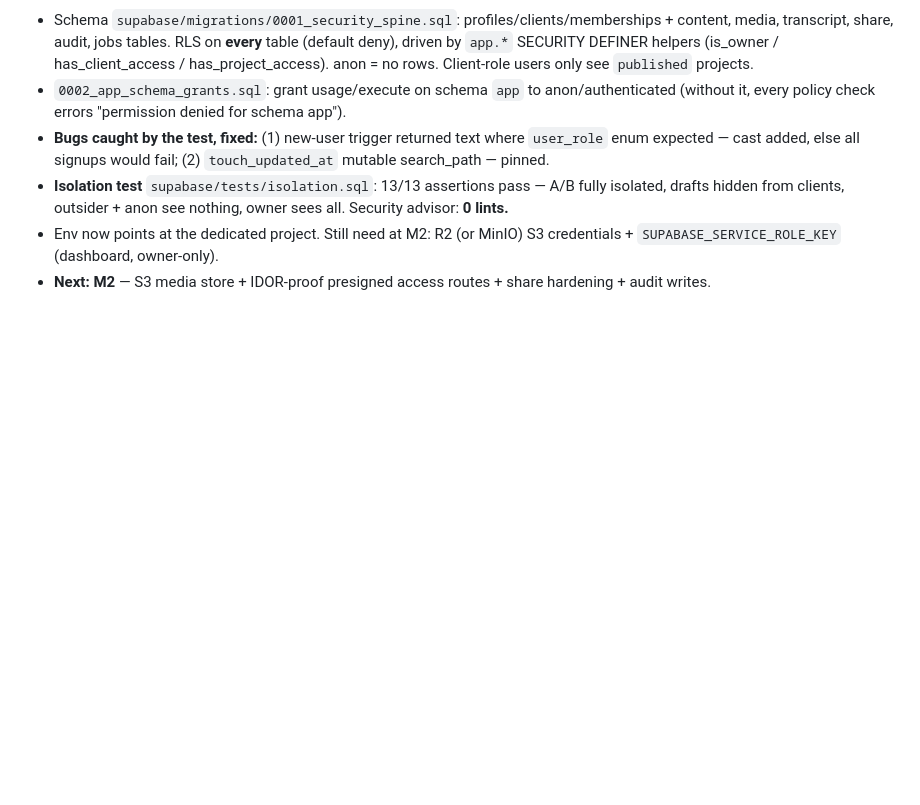
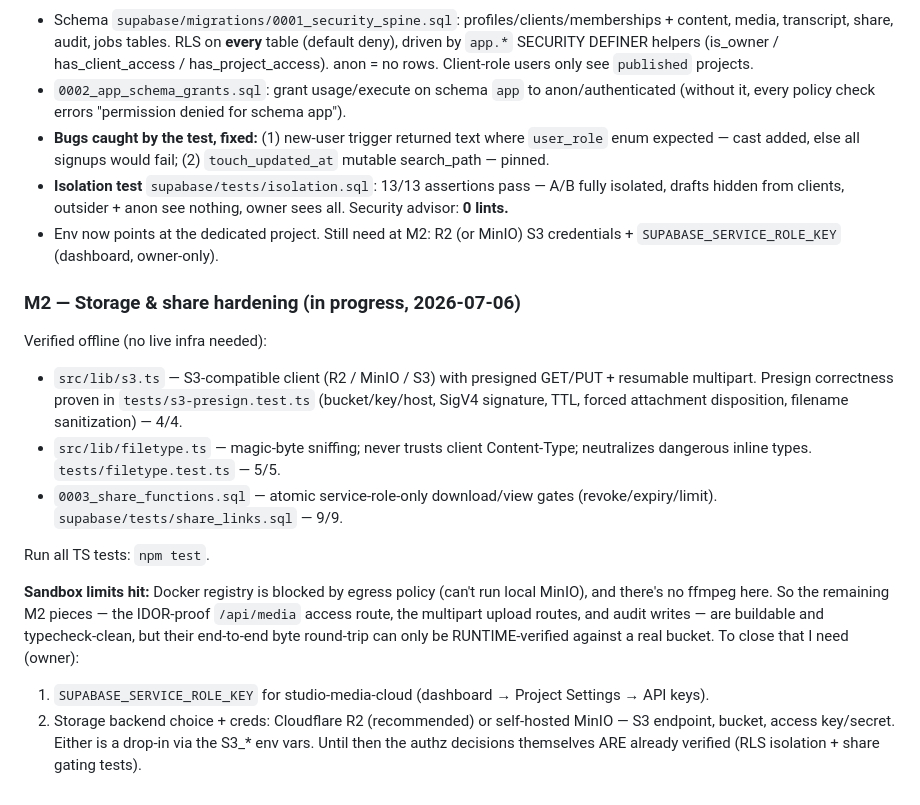
Before and after one commit to ips-inc/ClaudeCode, a Markdown page: docs/NOTES.md, the part around the change. Drawn GitHub-style; blank space fills up the shorter version.

Commit message:
Record M2 status: verified security core + credential dependency for runtime tests
Co-Authored-By: Claude Fable 5 <noreply@anthropic.com>
Claude-Session: https://claude.ai/code/session_01Xz4PazSjBtxcFqkzrkDcaD

```diff
--- a/docs/NOTES.md
+++ b/docs/NOTES.md
@@ -43,4 +43,24 @@ Short, append-only log across sessions. Newest first.
   drafts hidden from clients, outsider + anon see nothing, owner sees all. Security advisor: **0 lints.**
 - Env now points at the dedicated project. Still need at M2: R2 (or MinIO) S3 credentials +
   `SUPABASE_SERVICE_ROLE_KEY` (dashboard, owner-only).
-- **Next: M2** — S3 media store + IDOR-proof presigned access routes + share hardening + audit writes.
+### M2 — Storage & share hardening (in progress, 2026-07-06)
+
+Verified offline (no live infra needed):
+- `src/lib/s3.ts` — S3-compatible client (R2 / MinIO / S3) with presigned GET/PUT + resumable
+  multipart. Presign correctness proven in `tests/s3-presign.test.ts` (bucket/key/host, SigV4
+  signature, TTL, forced attachment disposition, filename sanitization) — 4/4.
+- `src/lib/filetype.ts` — magic-byte sniffing; never trusts client Content-Type; neutralizes
+  dangerous inline types. `tests/filetype.test.ts` — 5/5.
+- `0003_share_functions.sql` — atomic service-role-only download/view gates (revoke/expiry/limit).
+  `supabase/tests/share_links.sql` — 9/9.
+
+Run all TS tests: `npm test`.
+
+**Sandbox limits hit:** Docker registry is blocked by egress policy (can't run local MinIO), and
+there's no ffmpeg here. So the remaining M2 pieces — the IDOR-proof `/api/media` access route, the
+multipart upload routes, and audit writes — are buildable and typecheck-clean, but their end-to-end
+byte round-trip can only be RUNTIME-verified against a real bucket. To close that I need (owner):
+1. `SUPABASE_SERVICE_ROLE_KEY` for studio-media-cloud (dashboard → Project Settings → API keys).
+2. Storage backend choice + creds: Cloudflare R2 (recommended) or self-hosted MinIO — S3 endpoint,
+   bucket, access key/secret. Either is a drop-in via the S3_* env vars.
+Until then the authz decisions themselves ARE already verified (RLS isolation + share gating tests).
```
